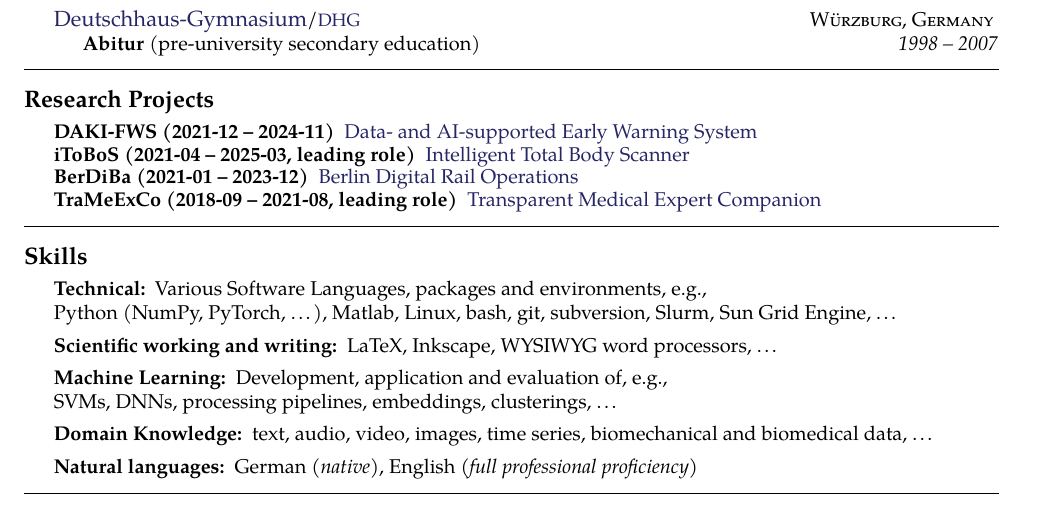
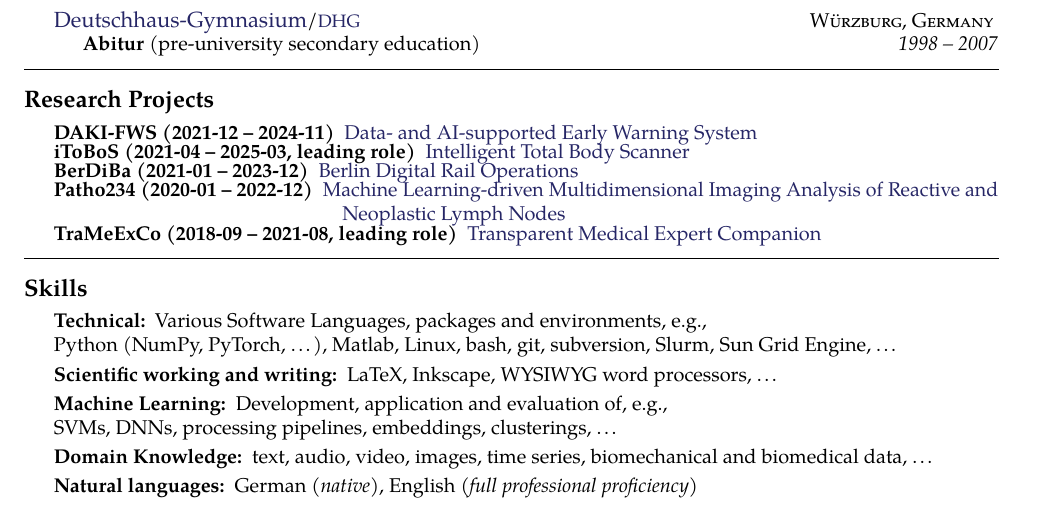
Before and after one commit to sebastian-lapuschkin-sideprojects/latex-cv, a LaTeX CV (cv.tex): part of page 2 of 7, cut so that both start at the same text. Compiled offline with pdfLaTeX.

Commit message:
adding Patho234 to research projects

```diff
--- a/cv.tex
+++ b/cv.tex
@@ -354,6 +354,7 @@ Further research interests include efficient machine learning and data analysis,
 \inlineheadsection{DAKI-FWS (2021-12 -- 2024-11)}{\href{https://www.hhi.fraunhofer.de/en/departments/ai/projects/daki-fws.html}{Data- and AI-supported Early Warning System}}
 \inlineheadsection{iToBoS (2021-04 -- 2025-03, leading role)}{\href{https://www.hhi.fraunhofer.de/en/departments/ai/projects/itobos.html}{Intelligent Total Body Scanner}}
 \inlineheadsection{BerDiBa (2021-01 -- 2023-12)}{\href{https://www.hhi.fraunhofer.de/en/departments/ai/projects/berdiba.html}{Berlin Digital Rail Operations}}
+\inlineheadsection{Patho234 (2020-01 -- 2022-12)}{\href{https://www.hhi.fraunhofer.de/en/departments/ai/projects/patho234.html}{Machine Learning-driven Multidimensional Imaging Analysis of Reactive and \\ \hspace*{5cm} Neoplastic Lymph Nodes}}
 \inlineheadsection{TraMeExCo (2018-09 -- 2021-08, leading role)}{\href{https://www.hhi.fraunhofer.de/en/departments/ai/projects/trameexco.html}{Transparent Medical Expert Companion}}
 
 \spacedhrule{1.6em}{-0.4em} % Horizontal rule - the first bracket is whitespace before and the second is after
```
Also changed, not shown: cv.pdf.
